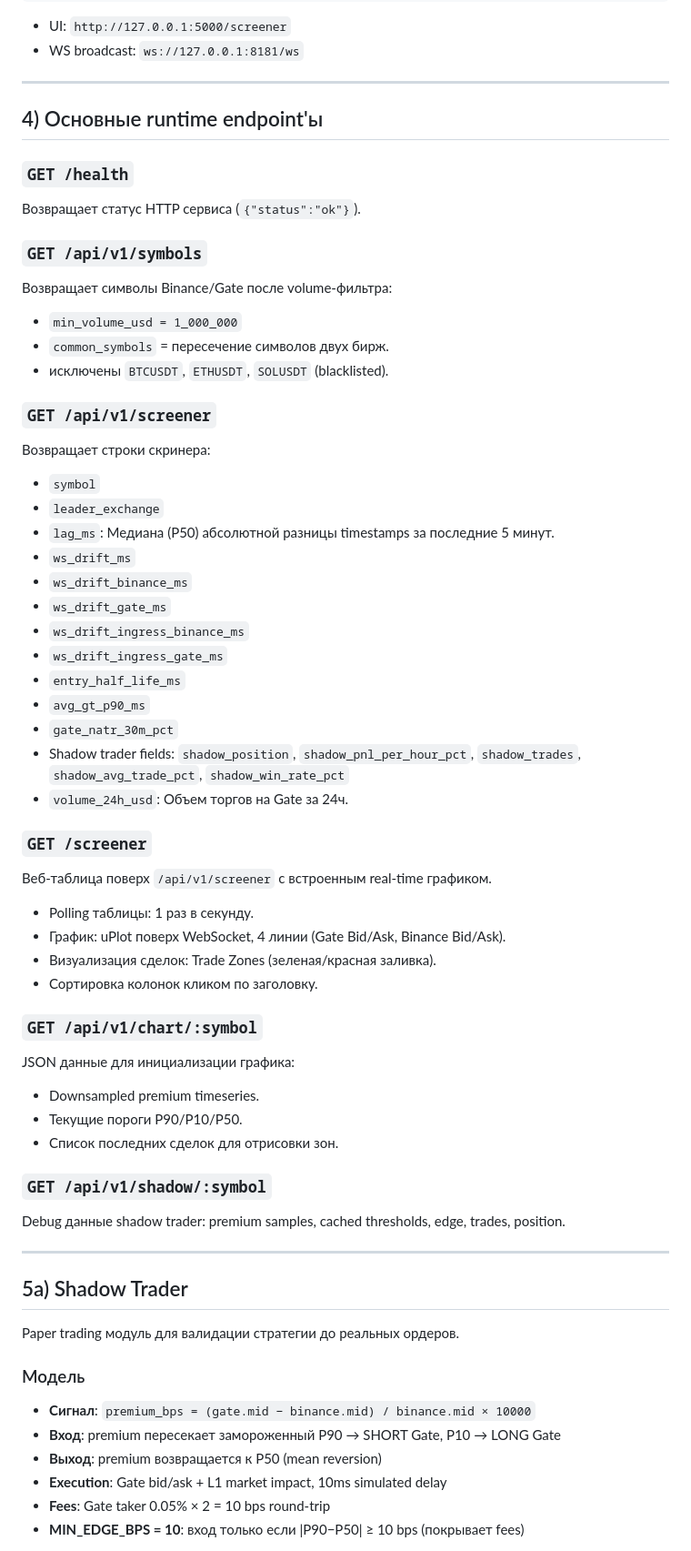
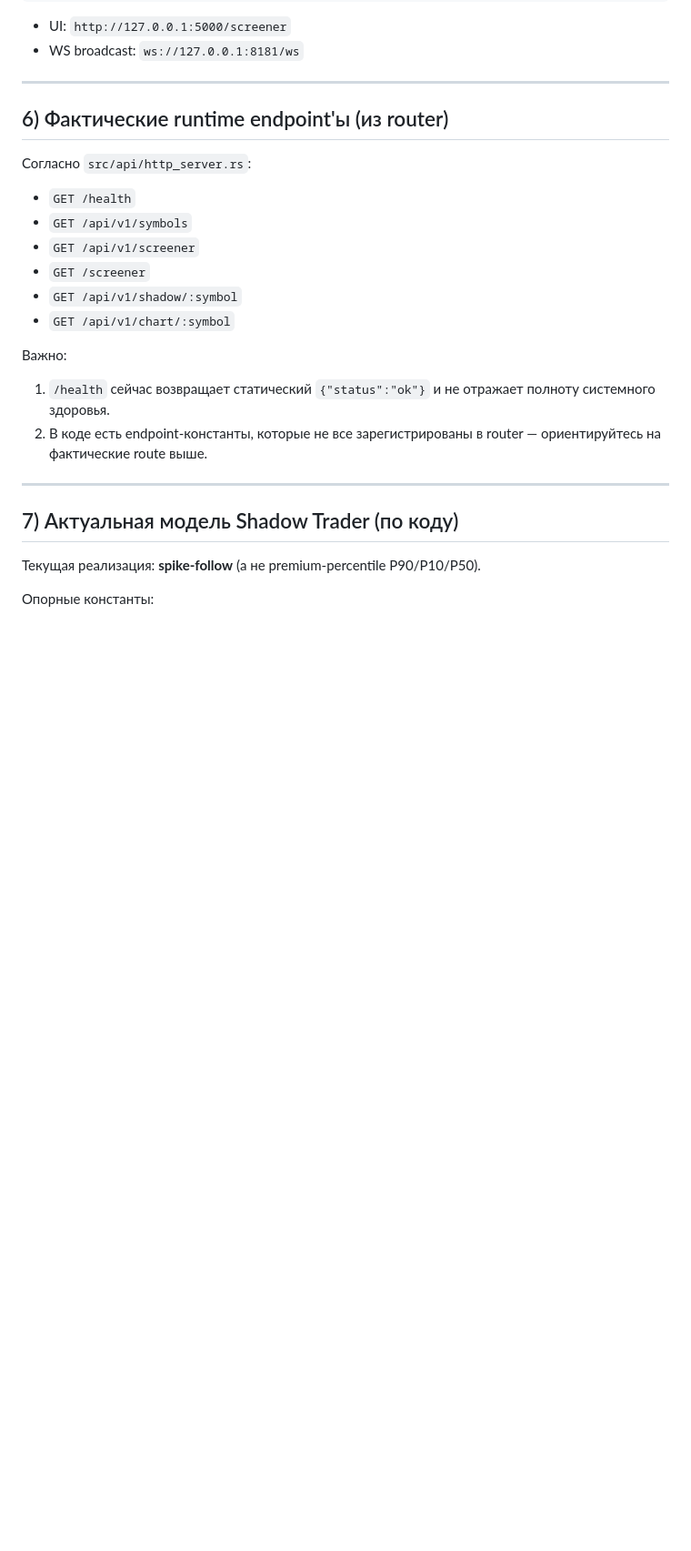
Before and after one commit to teststrenin-dot/hft-lead-lag, a Markdown page: hft-lead-lag/docs/README.md, the part around one of its changes. Shown at 91% size. Drawn GitHub-style; blank space fills up the shorter version.

```diff
--- a/hft-lead-lag/docs/README.md
+++ b/hft-lead-lag/docs/README.md
@@ -65,60 +102,27 @@ curl http://127.0.0.1:5000/api/v1/screener
 
 ---
 
-## 4) Основные runtime endpoint'ы
+## 6) Фактические runtime endpoint'ы (из router)
 
-### `GET /health`
-Возвращает статус HTTP сервиса (`{"status":"ok"}`).
+Согласно `src/api/http_server.rs`:
 
-### `GET /api/v1/symbols`
-Возвращает символы Binance/Gate после volume-фильтра:
-- `min_volume_usd = 1_000_000`
-- `common_symbols` = пересечение символов двух бирж.
-- исключены `BTCUSDT`, `ETHUSDT`, `SOLUSDT` (blacklisted).
+- `GET /health`
+- `GET /api/v1/symbols`
+- `GET /api/v1/screener`
+- `GET /screener`
+- `GET /api/v1/shadow/:symbol`
+- `GET /api/v1/chart/:symbol`
 
-### `GET /api/v1/screener`
-Возвращает строки скринера:
-- `symbol`
-- `leader_exchange`
-- `lag_ms`: Медиана (P50) абсолютной разницы timestamps за последние 5 минут.
-- `ws_drift_ms`
-- `ws_drift_binance_ms`
-- `ws_drift_gate_ms`
-- `ws_drift_ingress_binance_ms`
-- `ws_drift_ingress_gate_ms`
-- `entry_half_life_ms`
-- `avg_gt_p90_ms`
-- `gate_natr_30m_pct`
-- Shadow trader fields: `shadow_position`, `shadow_pnl_per_hour_pct`, `shadow_trades`, `shadow_avg_trade_pct`, `shadow_win_rate_pct`
-- `volume_24h_usd`: Объем торгов на Gate за 24ч.
+Важно:
 
-### `GET /screener`
-Веб-таблица поверх `/api/v1/screener` с встроенным real-time графиком.
-- Polling таблицы: 1 раз в секунду.
-- График: uPlot поверх WebSocket, 4 линии (Gate Bid/Ask, Binance Bid/Ask).
-- Визуализация сделок: Trade Zones (зеленая/красная заливка).
-- Сортировка колонок кликом по заголовку.
-
-### `GET /api/v1/chart/:symbol`
-JSON данные для инициализации графика:
-- Downsampled premium timeseries.
-- Текущие пороги P90/P10/P50.
-- Список последних сделок для отрисовки зон.
-
-### `GET /api/v1/shadow/:symbol`
-Debug данные shadow trader: premium samples, cached thresholds, edge, trades, position.
+1. `/health` сейчас возвращает статический `{"status":"ok"}` и не отражает полноту системного здоровья.
+2. В коде есть endpoint-константы, которые не все зарегистрированы в router — ориентируйтесь на фактические route выше.
 
 ---
 
-## 5a) Shadow Trader
+## 7) Актуальная модель Shadow Trader (по коду)
 
-Paper trading модуль для валидации стратегии до реальных ордеров.
+Текущая реализация: **spike-follow** (а не premium-percentile P90/P10/P50).
 
-### Модель
-- **Сигнал**: `premium_bps = (gate.mid − binance.mid) / binance.mid × 10000`
-- **Вход**: premium пересекает замороженный P90 → SHORT Gate, P10 → LONG Gate
-- **Выход**: premium возвращается к P50 (mean reversion)
-- **Execution**: Gate bid/ask + L1 market impact, 10ms simulated delay
-- **Fees**: Gate taker 0.05% × 2 = 10 bps round-trip
-- **MIN_EDGE_BPS = 10**: вход только если |P90−P50| ≥ 10 bps (покрывает fees)
+Опорные константы:
 
```
Also changed, not shown: other parts of hft-lead-lag/docs/README.md (+105 -62 lines), hft-lead-lag/docs/review-2026-02-19-deep-dive.md (added, +414 -0 lines).
